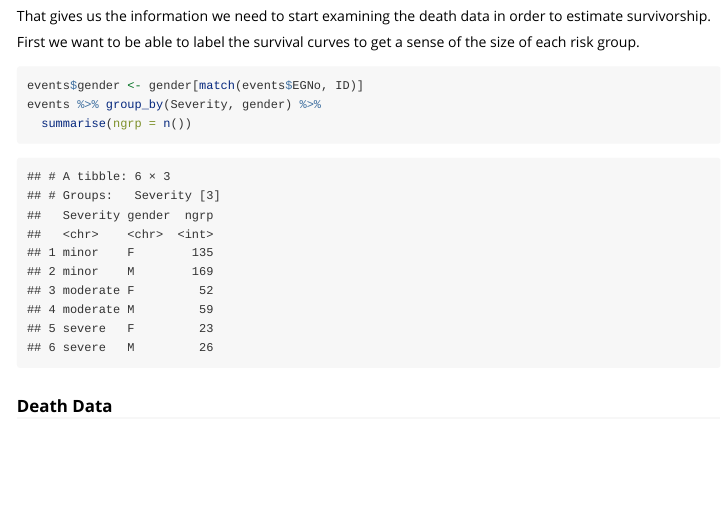
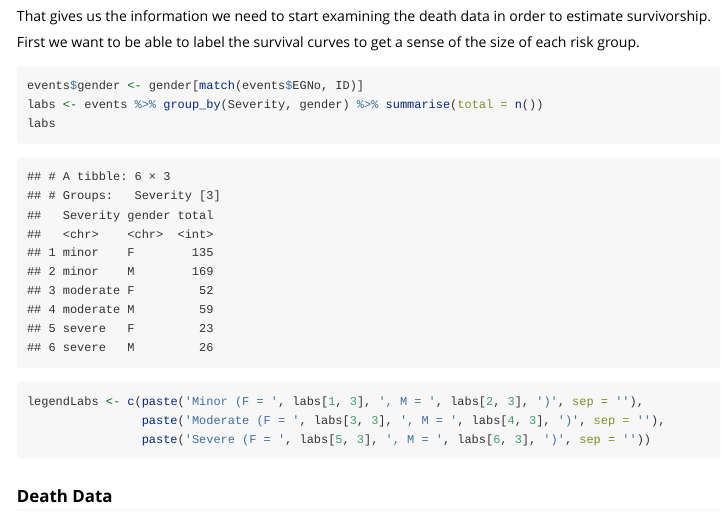
Before and after one commit to robschick/tangled, an R Markdown document (vignettes/survivalPlots.Rmd): the page in a window 1100 px wide, from 1800 px down. Rendered offline with R 4.5, knitr and Pandoc, with nearby package versions; code that draws random numbers runs with fixed seeds of ours; some code elsewhere in the file could not run offline; long lines of code are wrapped; common packages that the code uses without loading them are loaded.

Commit message:
Add the code to calculate the legend labels, and include them in the plotting function call

````diff
--- a/vignettes/survivalPlots.Rmd
+++ b/vignettes/survivalPlots.Rmd
@@ -55,8 +55,11 @@ First we want to be able to label the survival curves to get a sense of the size
 
 ```{r}
 events$gender <- gender[match(events$EGNo, ID)]
-events %>% group_by(Severity, gender) %>%
-  summarise(ngrp = n())
+labs <- events %>% group_by(Severity, gender) %>% summarise(total = n())
+labs
+legendLabs <- c(paste('Minor (F = ', labs[1, 3], ', M = ', labs[2, 3], ')', sep = ''),
+                paste('Moderate (F = ', labs[3, 3], ', M = ', labs[4, 3], ')', sep = ''),
+                paste('Severe (F = ', labs[5, 3], ', M = ', labs[6, 3], ')', sep = ''))
 ```
 
 
````
Also changed, not shown: vignettes/survivalPlots.Rmd (4 more changed lines).
